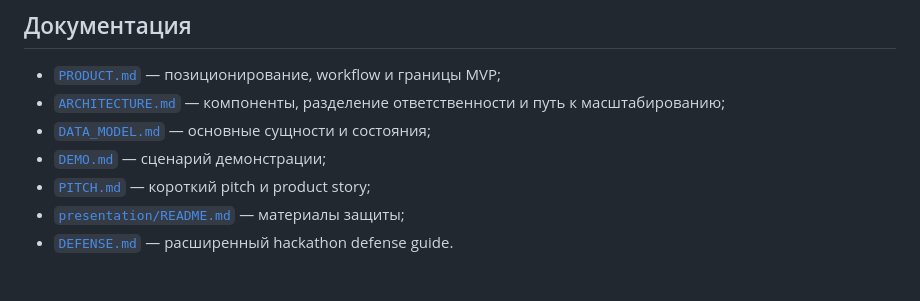
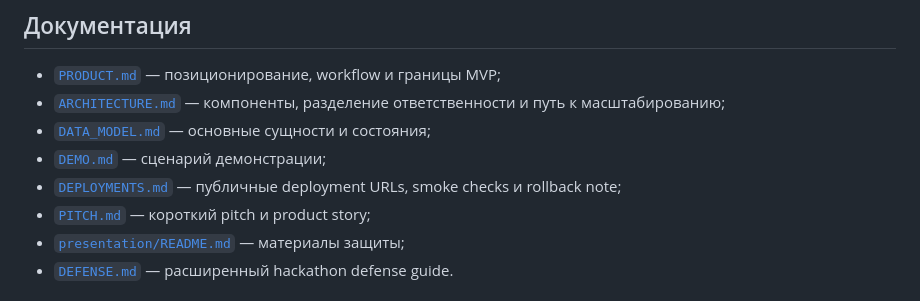
Before and after one commit to SpNkd/hyumanli-hr-assistant, a Markdown page: README.md, the part around the change. GitHub-like rendering.

```diff
--- a/README.md
+++ b/README.md
@@ -217,6 +217,7 @@ Analytics показывает derived metrics из локальных synthetic
 - [`ARCHITECTURE.md`](./docs/ARCHITECTURE.md) — компоненты, разделение ответственности и путь к масштабированию;
 - [`DATA_MODEL.md`](./docs/DATA_MODEL.md) — основные сущности и состояния;
 - [`DEMO.md`](./docs/DEMO.md) — сценарий демонстрации;
+- [`DEPLOYMENTS.md`](./docs/DEPLOYMENTS.md) — публичные deployment URLs, smoke checks и rollback note;
 - [`PITCH.md`](./docs/PITCH.md) — короткий pitch и product story;
 - [`presentation/README.md`](./presentation/README.md) — материалы защиты;
 - [`DEFENSE.md`](./docs/DEFENSE.md) — расширенный hackathon defense guide.
```
Also changed, not shown: docs/DEPLOYMENTS.md (added, +19 -0 lines).
